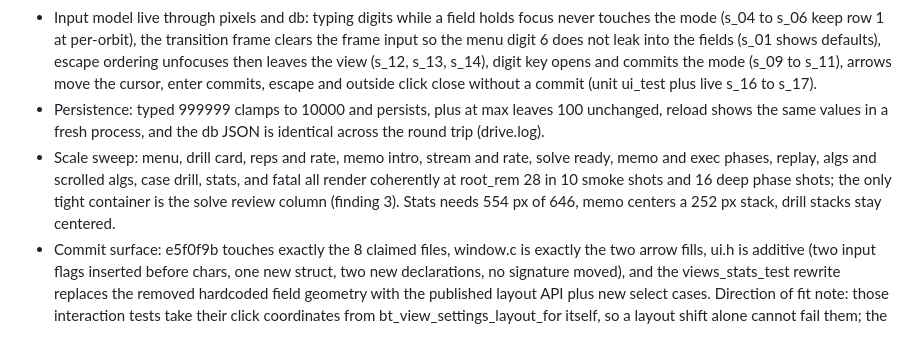
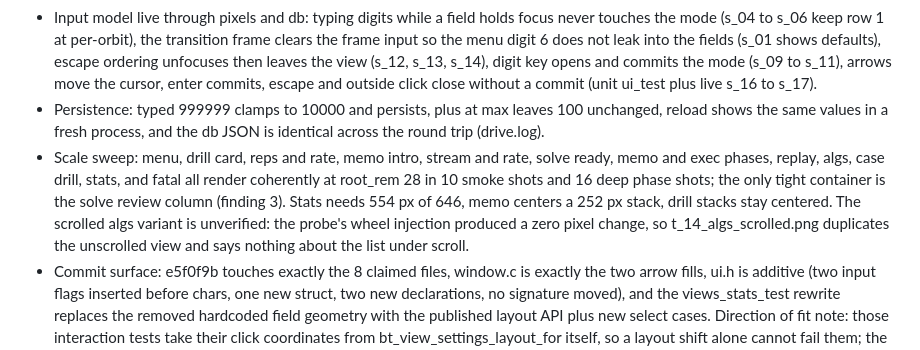
Before and after one commit to lavantien/blind-trainer, a Markdown page: artifacts/progress/adv79b.md, the part around the change. Rendered like a GitHub page.

Commit message:
docs(progress): adv79b marks the algs scroll shot as unverified

```diff
--- a/artifacts/progress/adv79b.md
+++ b/artifacts/progress/adv79b.md
@@ -25,7 +25,7 @@ All probes live in playground/adv79b/ and ran against a fresh `python bt.py buil
 - Body readability: nominal 28 px, measured lowercase bands 16 px and label digit bands 19-20 px (measure.py over s_01). The claimed 16.8 px worst band holds under my threshold.
 - Input model live through pixels and db: typing digits while a field holds focus never touches the mode (s_04 to s_06 keep row 1 at per-orbit), the transition frame clears the frame input so the menu digit 6 does not leak into the fields (s_01 shows defaults), escape ordering unfocuses then leaves the view (s_12, s_13, s_14), digit key opens and commits the mode (s_09 to s_11), arrows move the cursor, enter commits, escape and outside click close without a commit (unit ui_test plus live s_16 to s_17).
 - Persistence: typed 999999 clamps to 10000 and persists, plus at max leaves 100 unchanged, reload shows the same values in a fresh process, and the db JSON is identical across the round trip (drive.log).
-- Scale sweep: menu, drill card, reps and rate, memo intro, stream and rate, solve ready, memo and exec phases, replay, algs and scrolled algs, case drill, stats, and fatal all render coherently at root_rem 28 in 10 smoke shots and 16 deep phase shots; the only tight container is the solve review column (finding 3). Stats needs 554 px of 646, memo centers a 252 px stack, drill stacks stay centered.
+- Scale sweep: menu, drill card, reps and rate, memo intro, stream and rate, solve ready, memo and exec phases, replay, algs, case drill, stats, and fatal all render coherently at root_rem 28 in 10 smoke shots and 16 deep phase shots; the only tight container is the solve review column (finding 3). Stats needs 554 px of 646, memo centers a 252 px stack, drill stacks stay centered. The scrolled algs variant is unverified: the probe's wheel injection produced a zero pixel change, so t_14_algs_scrolled.png duplicates the unscrolled view and says nothing about the list under scroll.
 - Commit surface: e5f0f9b touches exactly the 8 claimed files, window.c is exactly the two arrow fills, ui.h is additive (two input flags inserted before chars, one new struct, two new declarations, no signature moved), and the views_stats_test rewrite replaces the removed hardcoded field geometry with the published layout API plus new select cases. Direction of fit note: those interaction tests take their click coordinates from bt_view_settings_layout_for itself, so a layout shift alone cannot fail them; the structural pins live in view_settings_test.
 - Hygiene: zero comments added in src across the footprint, all touched files at or under 498 SLOC, new units trace entry, exit, and failure like their neighbors, and the 7 touched unit suites pass at HEAD.
 
```
